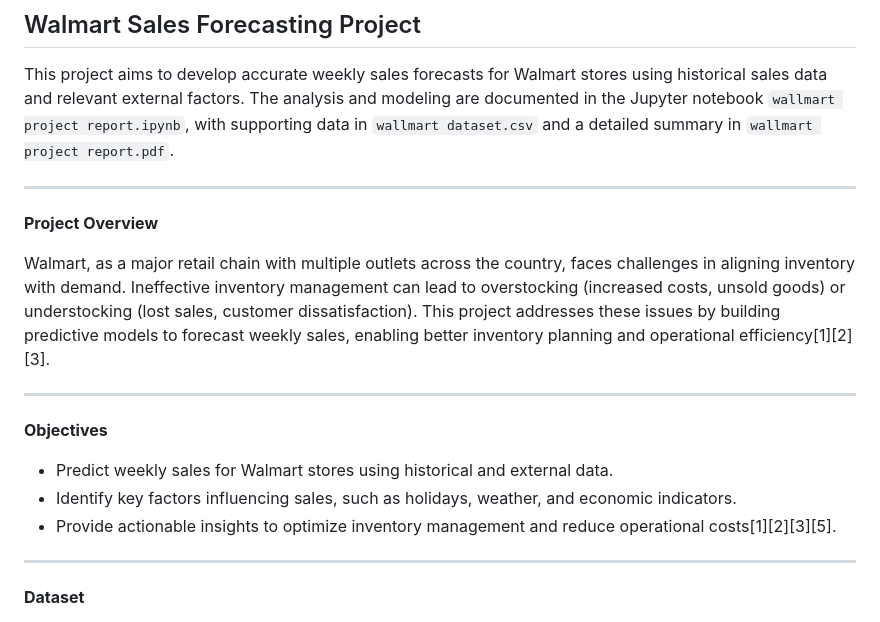
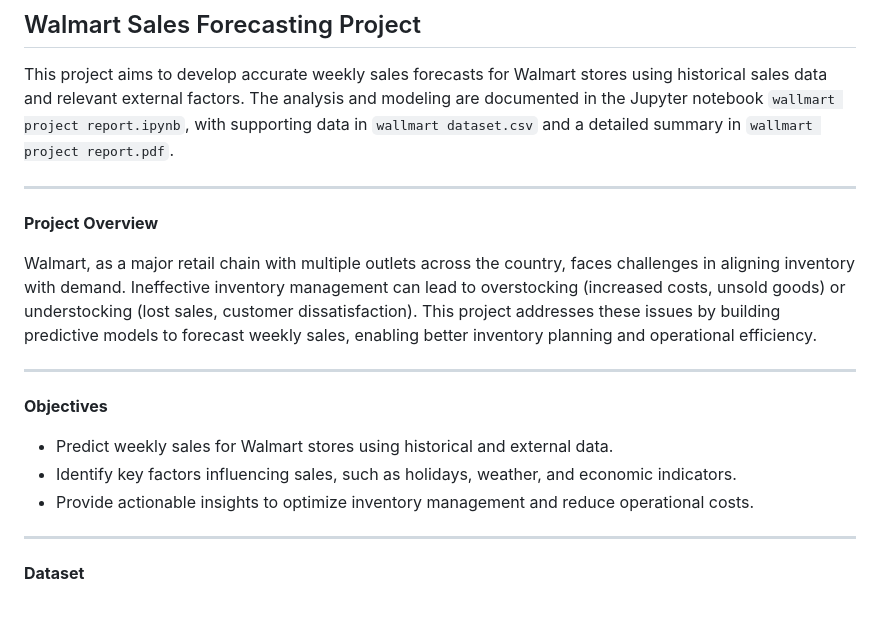
Before and after one commit to Polymath-04/Python_Projects, a Markdown page: README.md, the part around the change printed below. Rendered like a GitHub page.

```diff
--- a/README.md
+++ b/README.md
@@ -8,7 +8,7 @@ This project aims to develop accurate weekly sales forecasts for Walmart stores
 
 **Project Overview**
 
-Walmart, as a major retail chain with multiple outlets across the country, faces challenges in aligning inventory with demand. Ineffective inventory management can lead to overstocking (increased costs, unsold goods) or understocking (lost sales, customer dissatisfaction). This project addresses these issues by building predictive models to forecast weekly sales, enabling better inventory planning and operational efficiency[1][2][3].
+Walmart, as a major retail chain with multiple outlets across the country, faces challenges in aligning inventory with demand. Ineffective inventory management can lead to overstocking (increased costs, unsold goods) or understocking (lost sales, customer dissatisfaction). This project addresses these issues by building predictive models to forecast weekly sales, enabling better inventory planning and operational efficiency.
 
 ---
 
@@ -16,7 +16,7 @@ Walmart, as a major retail chain with multiple outlets across the country, faces
 
 - Predict weekly sales for Walmart stores using historical and external data.
 - Identify key factors influencing sales, such as holidays, weather, and economic indicators.
-- Provide actionable insights to optimize inventory management and reduce operational costs[1][2][3][5].
+- Provide actionable insights to optimize inventory management and reduce operational costs.
 
 ---
 
```
Also changed, not shown: other parts of README.md (+5 -22 lines).
